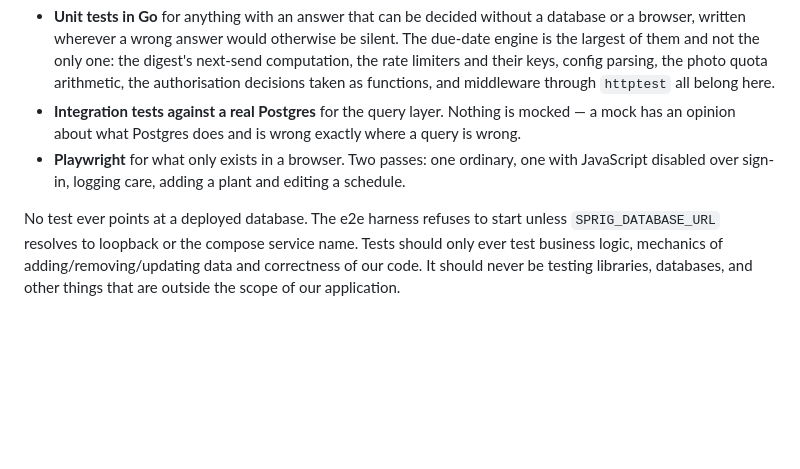
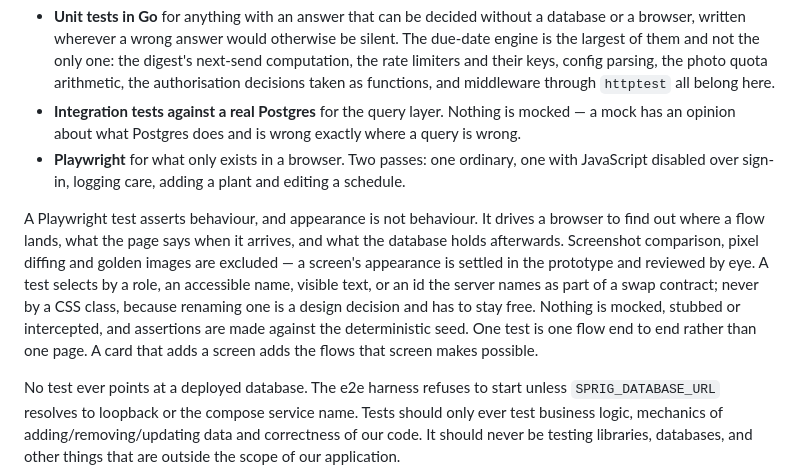
Before and after one commit to ismailshak/sprig, a Markdown page: CLAUDE.md, the part around the change. Rendered like a GitHub page; blank space fills up the shorter version.

Commit message:
docs(repo): what a Playwright test asserts, and what it never looks at

```diff
--- a/CLAUDE.md
+++ b/CLAUDE.md
@@ -65,6 +65,8 @@ Three tiers, each the cheapest thing that can see its own failures.
 - **Integration tests against a real Postgres** for the query layer. Nothing is mocked — a mock has an opinion about what Postgres does and is wrong exactly where a query is wrong.
 - **Playwright** for what only exists in a browser. Two passes: one ordinary, one with JavaScript disabled over sign-in, logging care, adding a plant and editing a schedule.
 
+A Playwright test asserts behaviour, and appearance is not behaviour. It drives a browser to find out where a flow lands, what the page says when it arrives, and what the database holds afterwards. Screenshot comparison, pixel diffing and golden images are excluded — a screen's appearance is settled in the prototype and reviewed by eye. A test selects by a role, an accessible name, visible text, or an id the server names as part of a swap contract; never by a CSS class, because renaming one is a design decision and has to stay free. Nothing is mocked, stubbed or intercepted, and assertions are made against the deterministic seed. One test is one flow end to end rather than one page. A card that adds a screen adds the flows that screen makes possible.
+
 No test ever points at a deployed database. The e2e harness refuses to start unless `SPRIG_DATABASE_URL` resolves to loopback or the compose service name. Tests should only ever test business logic, mechanics of adding/removing/updating data and correctness of our code. It should never be testing libraries, databases, and other things that are outside the scope of our application.
 
 ## Commits
```
